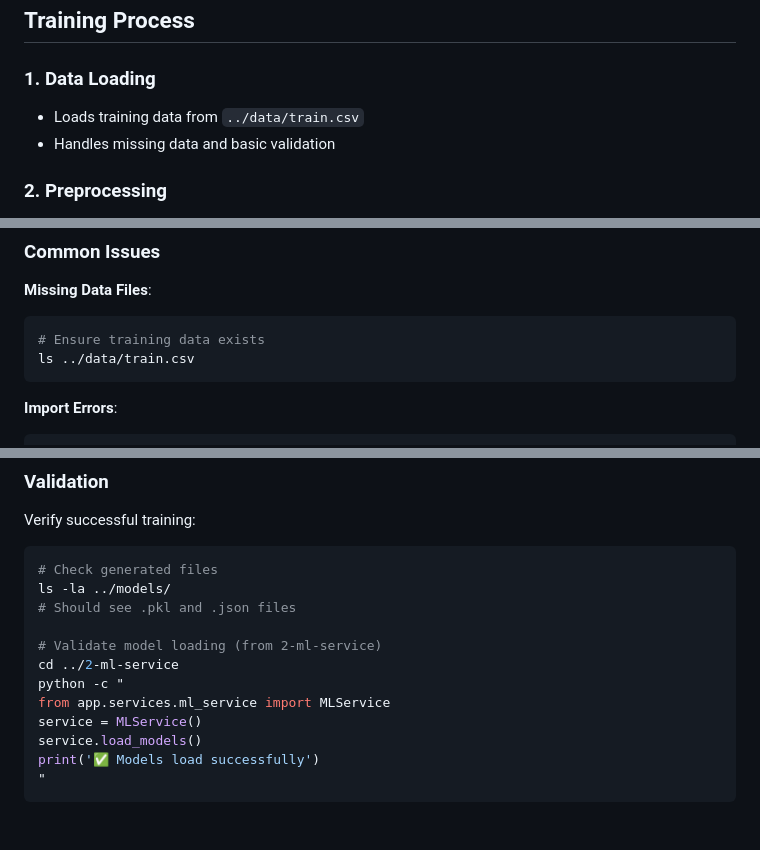
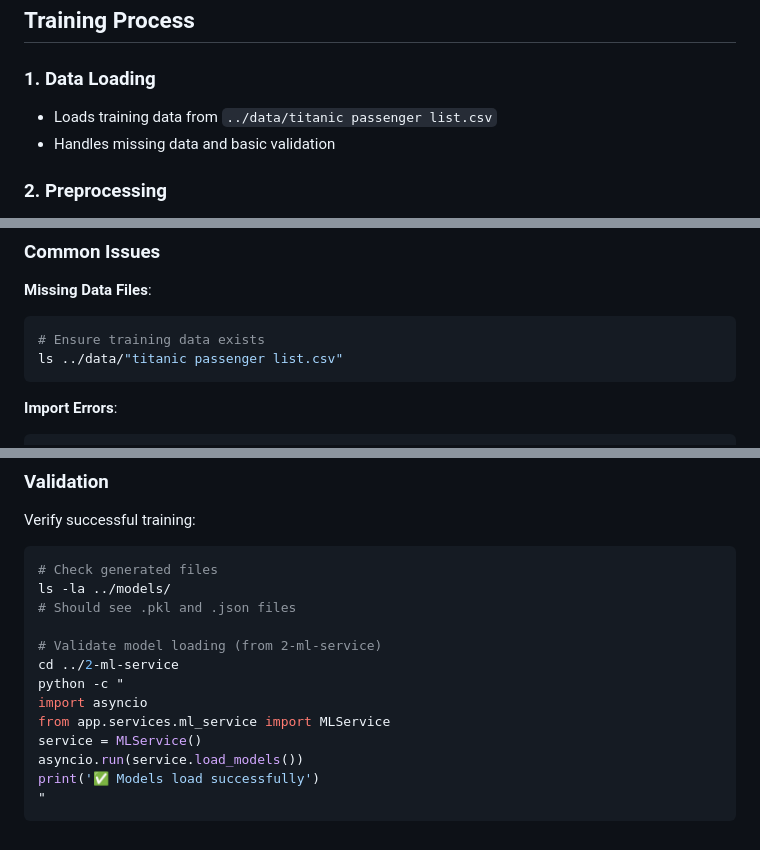
Before and after one commit to able-wong/titanic-ml-predictor, a Markdown page: 1-training/README.md, 3 parts joined by grey strips. GitHub-like rendering.

````diff
--- a/1-training/README.md
+++ b/1-training/README.md
@@ -24,7 +24,7 @@ python train.py
 ## Training Process
 
 ### 1. Data Loading
-- Loads training data from `../data/train.csv`
+- Loads training data from `../data/titanic passenger list.csv`
 - Handles missing data and basic validation
 
 ### 2. Preprocessing
@@ -102,7 +103,7 @@ Uses consolidated project dependencies from `../requirements.txt`:
 **Missing Data Files**:
 ```bash
 # Ensure training data exists
-ls ../data/train.csv
+ls ../data/"titanic passenger list.csv"
 ```
 
 **Import Errors**:
@@ -128,9 +129,10 @@ ls -la ../models/
 # Validate model loading (from 2-ml-service)
 cd ../2-ml-service
 python -c "
+import asyncio
 from app.services.ml_service import MLService
 service = MLService()
-service.load_models()
+asyncio.run(service.load_models())
 print('✅ Models load successfully')
 "
 ```
````
Also changed, not shown: other parts of 1-training/README.md (+1 -0 lines), README.md (+2 -2 lines).
